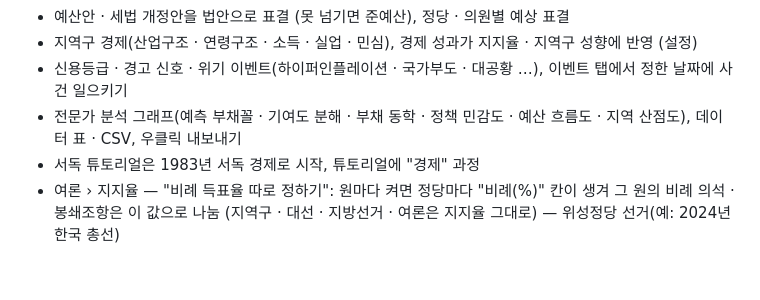
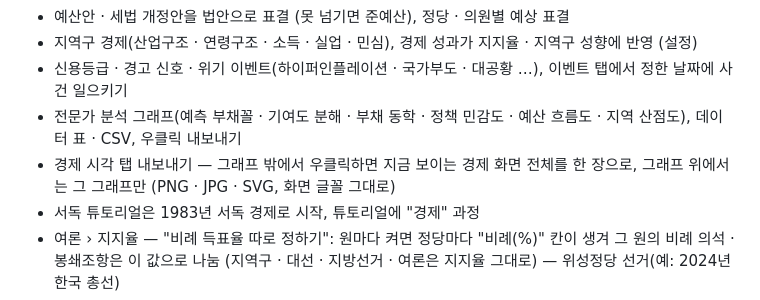
Before and after one commit to Jedidiah1926/parliament, a Markdown page: .github/release-notes.md, the part around the change. Rendered like a GitHub page; blank space fills up the shorter version.

Commit message:
Release notes: whole economy tab export
Co-Authored-By: Claude Opus 5.5 <noreply@anthropic.com>
Claude-Session: https://claude.ai/code/session_01Nc6ppd1Fh2FbrXbwdZY6kn

```diff
--- a/.github/release-notes.md
+++ b/.github/release-notes.md
@@ -9,6 +9,7 @@ Windows 64비트용 데스크톱 앱입니다. 지난 릴리스(v1.6.8-obt) 이
 - 지역구 경제(산업구조 · 연령구조 · 소득 · 실업 · 민심), 경제 성과가 지지율 · 지역구 성향에 반영 (설정)
 - 신용등급 · 경고 신호 · 위기 이벤트(하이퍼인플레이션 · 국가부도 · 대공황 …), 이벤트 탭에서 정한 날짜에 사건 일으키기
 - 전문가 분석 그래프(예측 부채꼴 · 기여도 분해 · 부채 동학 · 정책 민감도 · 예산 흐름도 · 지역 산점도), 데이터 표 · CSV, 우클릭 내보내기
+- 경제 시각 탭 내보내기 — 그래프 밖에서 우클릭하면 지금 보이는 경제 화면 전체를 한 장으로, 그래프 위에서는 그 그래프만 (PNG · JPG · SVG, 화면 글꼴 그대로)
 - 서독 튜토리얼은 1983년 서독 경제로 시작, 튜토리얼에 "경제" 과정
 - 여론 › 지지율 — "비례 득표율 따로 정하기": 원마다 켜면 정당마다 "비례(%)" 칸이 생겨 그 원의 비례 의석 · 봉쇄조항은 이 값으로 나눔 (지역구 · 대선 · 지방선거 · 여론은 지지율 그대로) — 위성정당 선거(예: 2024년 한국 총선)
 - 후보 단일화 · 지방선거 연대의 단일후보 정하기 — 지지율 1위 · 지지율 비례 분배 · 예비선거 · 동일 후보수 분배 · 의석수 비례 분배 · 현직 우선 · 추첨
```
